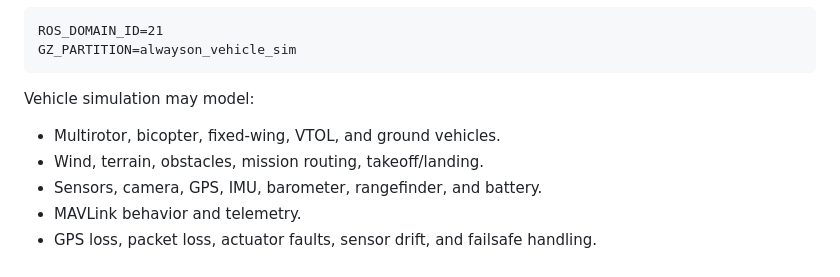
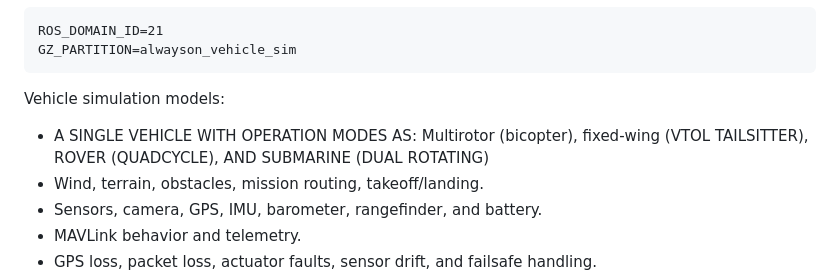
Before and after one commit to 300x3/ALWAYSON, a Markdown page: README.md, the part around the change. Drawn GitHub-style.

````diff
--- a/README.md
+++ b/README.md
@@ -612,9 +612,9 @@ ROS_DOMAIN_ID=21
 GZ_PARTITION=alwayson_vehicle_sim
 ```
 
-Vehicle simulation may model:
-
-- Multirotor, bicopter, fixed-wing, VTOL, and ground vehicles.
+Vehicle simulation models:
+
+- A SINGLE VEHICLE WITH OPERATION MODES AS: Multirotor (bicopter), fixed-wing (VTOL TAILSITTER), ROVER (QUADCYCLE), AND SUBMARINE (DUAL ROTATING)
 - Wind, terrain, obstacles, mission routing, takeoff/landing.
 - Sensors, camera, GPS, IMU, barometer, rangefinder, and battery.
 - MAVLink behavior and telemetry.
````
